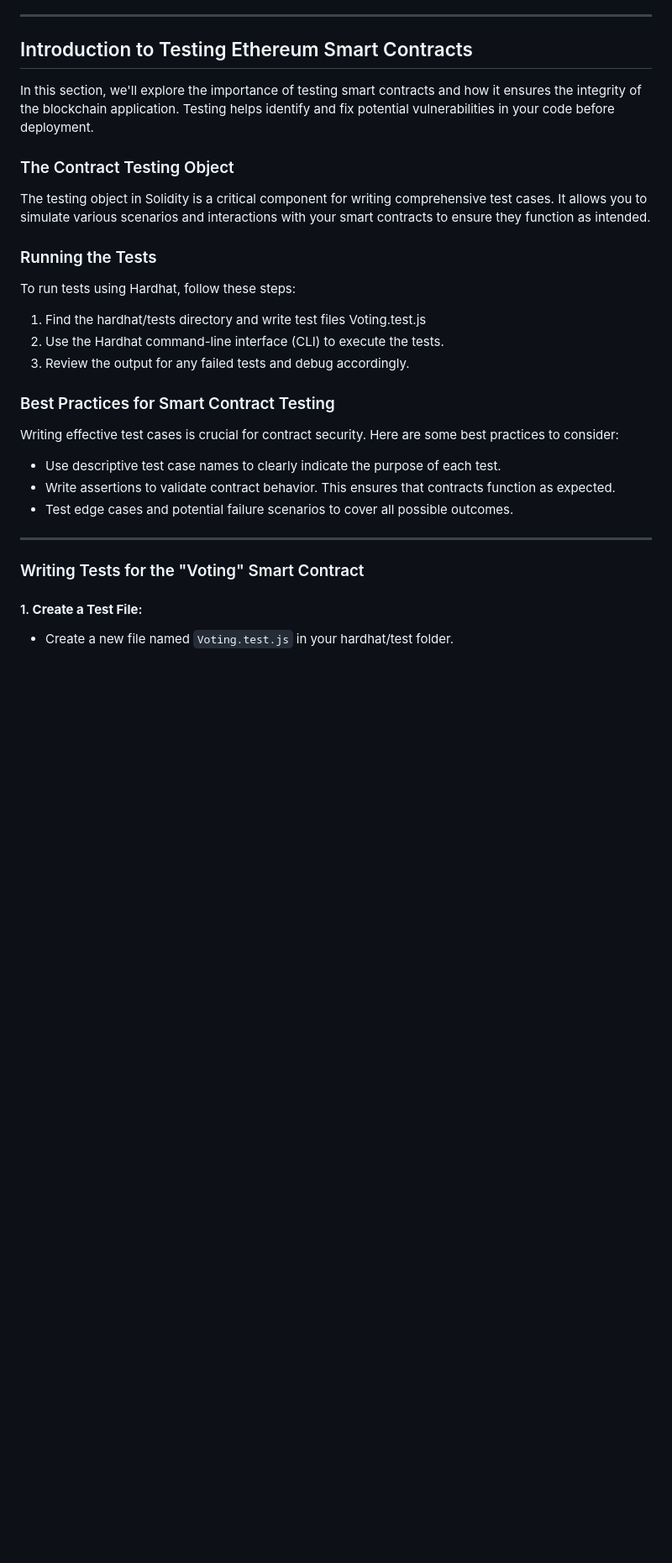
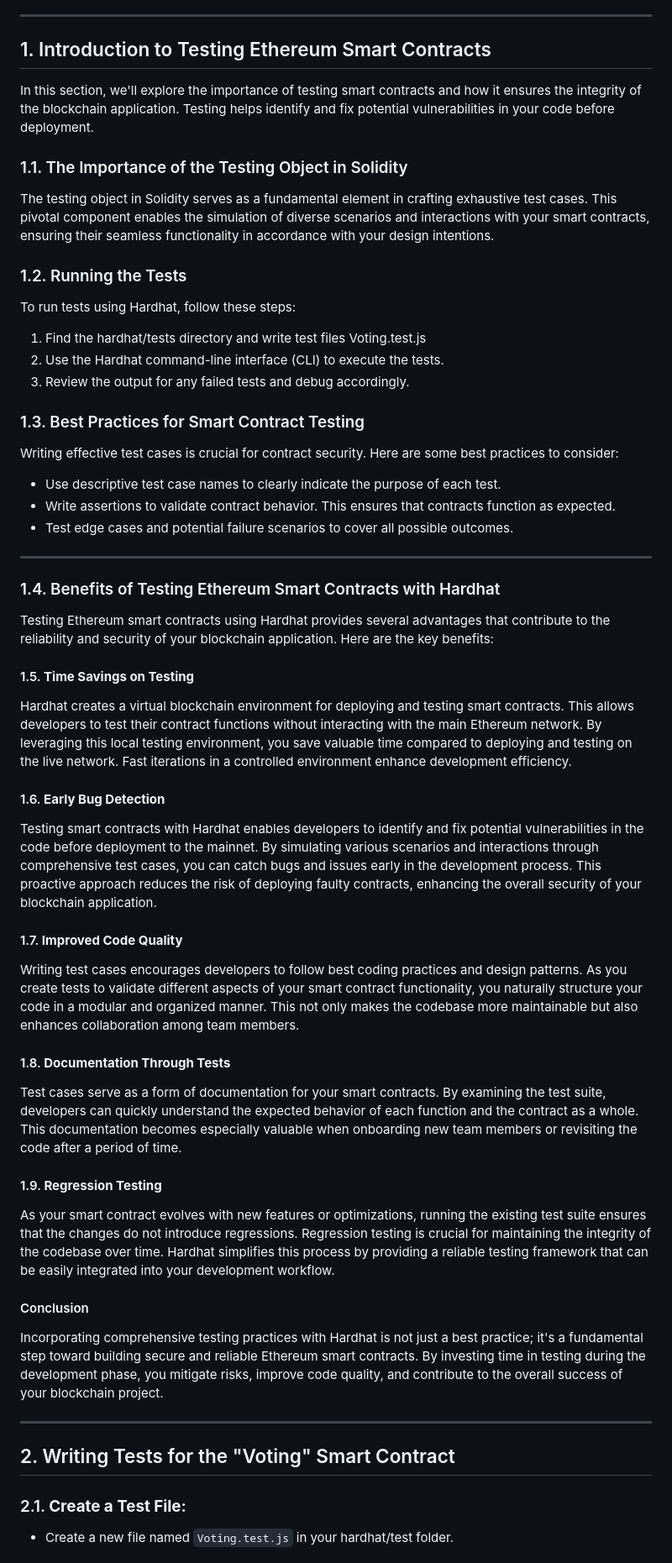
Before and after one commit to S2BCBCDev/voting-dapp-tutorial-2023-bis, a Markdown page: LABxTutorialVotingDapp2023/LAB2.md, the part around the change printed below. Shown: that part at 84% size. Rendered like a GitHub page; blank space fills up the shorter version.

```diff
--- a/LABxTutorialVotingDapp2023/LAB2.md
+++ b/LABxTutorialVotingDapp2023/LAB2.md
@@ -25,17 +25,17 @@
 
 ---
 
-## Introduction to Testing Ethereum Smart Contracts
+## 1. Introduction to Testing Ethereum Smart Contracts
 
 <a name="introduction-to-testing-ethereum-smart-contracts"></a>
 
 In this section, we'll explore the importance of testing smart contracts and how it ensures the integrity of the blockchain application. Testing helps identify and fix potential vulnerabilities in your code before deployment.
 
-### The Contract Testing Object
+### 1.1. The Importance of the Testing Object in Solidity
 
-The testing object in Solidity is a critical component for writing comprehensive test cases. It allows you to simulate various scenarios and interactions with your smart contracts to ensure they function as intended.
+The testing object in Solidity serves as a fundamental element in crafting exhaustive test cases. This pivotal component enables the simulation of diverse scenarios and interactions with your smart contracts, ensuring their seamless functionality in accordance with your design intentions.
 
-### Running the Tests
+### 1.2. Running the Tests
 
 To run tests using Hardhat, follow these steps:
 
@@ -43,7 +43,7 @@ To run tests using Hardhat, follow these steps:
 2. Use the Hardhat command-line interface (CLI) to execute the tests.
 3. Review the output for any failed tests and debug accordingly.
 
-### Best Practices for Smart Contract Testing
+### 1.3. Best Practices for Smart Contract Testing
 
 Writing effective test cases is crucial for contract security. Here are some best practices to consider:
 
@@ -53,11 +53,41 @@ Writing effective test cases is crucial for contract security. Here are some bes
 
 ---
 
-### Writing Tests for the "Voting" Smart Contract
+### 1.4. Benefits of Testing Ethereum Smart Contracts with Hardhat
+
+Testing Ethereum smart contracts using Hardhat provides several advantages that contribute to the reliability and security of your blockchain application. Here are the key benefits:
+
+#### 1.5. **Time Savings on Testing**
+
+Hardhat creates a virtual blockchain environment for deploying and testing smart contracts. This allows developers to test their contract functions without interacting with the main Ethereum network. By leveraging this local testing environment, you save valuable time compared to deploying and testing on the live network. Fast iterations in a controlled environment enhance development efficiency.
+
+#### 1.6. **Early Bug Detection**
+
+Testing smart contracts with Hardhat enables developers to identify and fix potential vulnerabilities in the code before deployment to the mainnet. By simulating various scenarios and interactions through comprehensive test cases, you can catch bugs and issues early in the development process. This proactive approach reduces the risk of deploying faulty contracts, enhancing the overall security of your blockchain application.
+
+#### 1.7. **Improved Code Quality**
+
+Writing test cases encourages developers to follow best coding practices and design patterns. As you create tests to validate different aspects of your smart contract functionality, you naturally structure your code in a modular and organized manner. This not only makes the codebase more maintainable but also enhances collaboration among team members.
+
+#### 1.8. **Documentation Through Tests**
+
+Test cases serve as a form of documentation for your smart contracts. By examining the test suite, developers can quickly understand the expected behavior of each function and the contract as a whole. This documentation becomes especially valuable when onboarding new team members or revisiting the code after a period of time.
+
+#### 1.9. **Regression Testing**
+
+As your smart contract evolves with new features or optimizations, running the existing test suite ensures that the changes do not introduce regressions. Regression testing is crucial for maintaining the integrity of the codebase over time. Hardhat simplifies this process by providing a reliable testing framework that can be easily integrated into your development workflow.
+
+####  Conclusion
+
+Incorporating comprehensive testing practices with Hardhat is not just a best practice; it's a fundamental step toward building secure and reliable Ethereum smart contracts. By investing time in testing during the development phase, you mitigate risks, improve code quality, and contribute to the overall success of your blockchain project.
+
+---
+
+## 2. Writing Tests for the "Voting" Smart Contract
 
 <a name="writing-tests-for-the-voting-smart-contract"></a>
 
-#### 1. **Create a Test File:**
+### 2.1. **Create a Test File:**
 
 - Create a new file named `Voting.test.js` in your hardhat/test folder.
 
```
Also changed, not shown: other parts of LABxTutorialVotingDapp2023/LAB2.md (+44 -11 lines).
